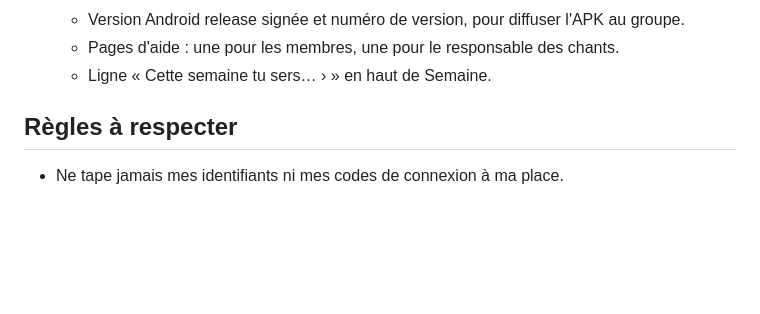
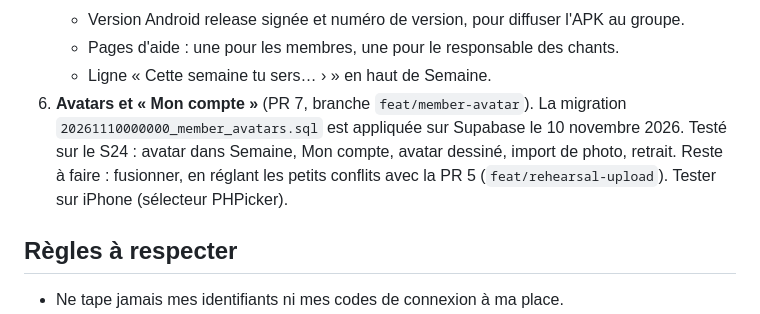
Before and after one commit to YANKAMKEVIN/XperienceMusic, a Markdown page: docs/reprise-session.md, the part around the change. GitHub-like rendering; blank space fills up the shorter version.

Commit message:
Note the avatar work in the session hand-off
Co-Authored-By: Claude Opus 5.5 <noreply@anthropic.com>

```diff
--- a/docs/reprise-session.md
+++ b/docs/reprise-session.md
@@ -114,6 +114,10 @@ Tout est enregistré dans git (voir `git log` pour le dernier commit).
    - Version Android release signée et numéro de version, pour diffuser l'APK au groupe.
    - Pages d'aide : une pour les membres, une pour le responsable des chants.
    - Ligne « Cette semaine tu sers… › » en haut de Semaine.
+6. **Avatars et « Mon compte »** (PR 7, branche `feat/member-avatar`). La migration
+   `20261110000000_member_avatars.sql` est appliquée sur Supabase le 10 novembre 2026. Testé sur le S24 :
+   avatar dans Semaine, Mon compte, avatar dessiné, import de photo, retrait. Reste à faire : fusionner, en
+   réglant les petits conflits avec la PR 5 (`feat/rehearsal-upload`). Tester sur iPhone (sélecteur PHPicker).
 
 ## Règles à respecter
 
```
